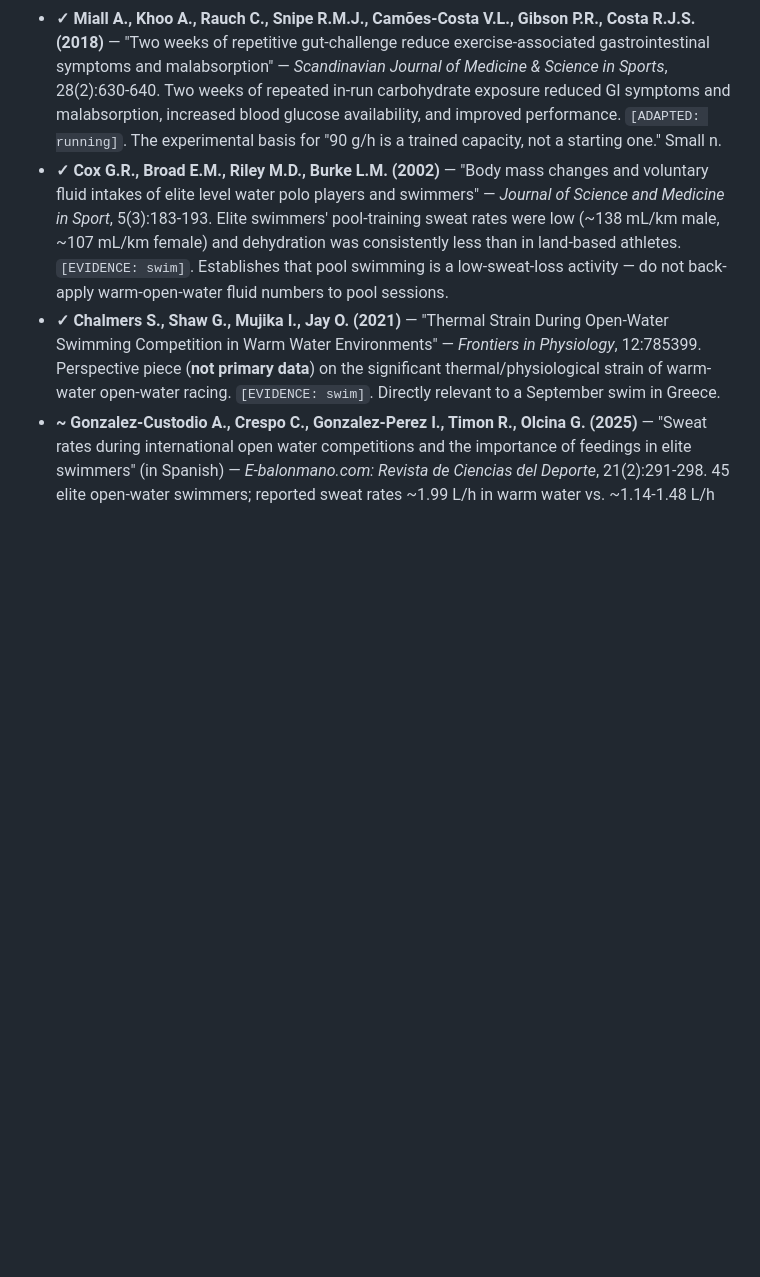
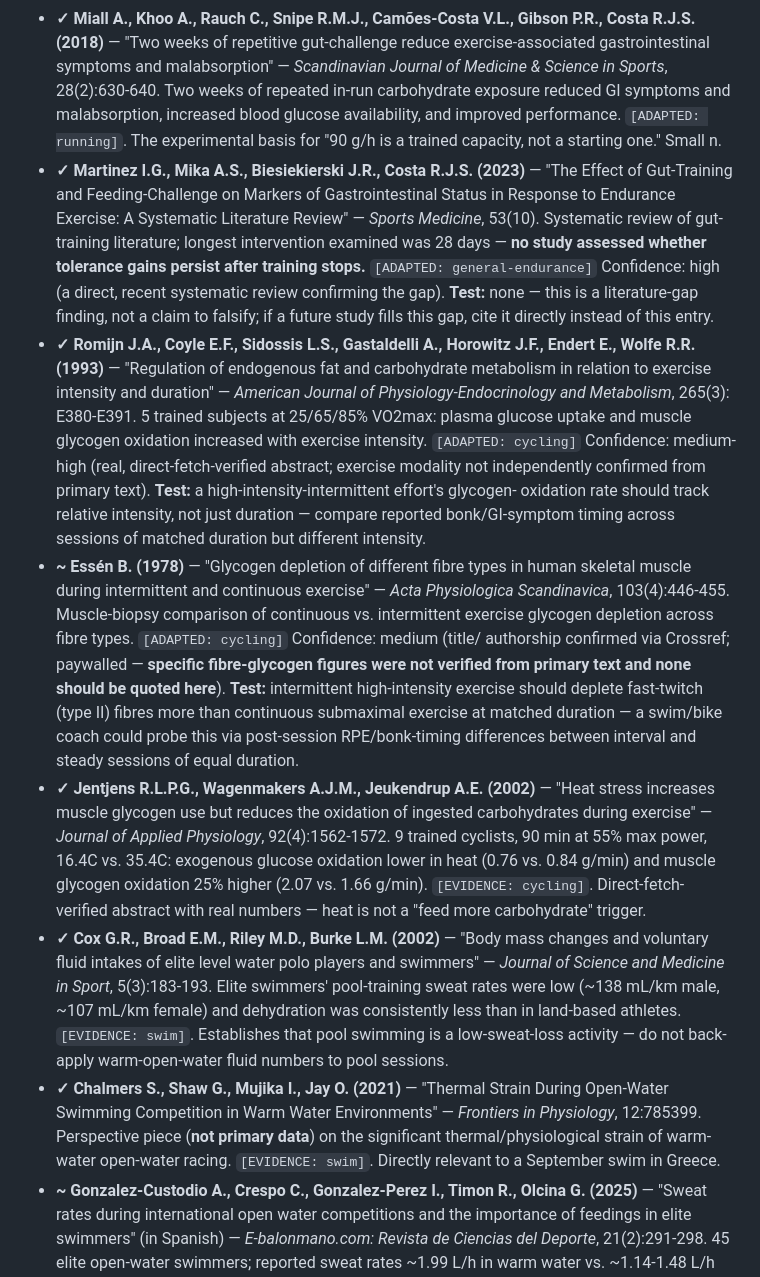
Before and after one commit to ashaber/swim-coach, a Markdown page: library/reference_list.md, the part around the change. Rendered like a GitHub page; blank space fills up the shorter version.

```diff
--- a/library/reference_list.md
+++ b/library/reference_list.md
@@ -274,6 +274,49 @@ input, not itself citable).
   malabsorption, increased blood glucose availability, and improved
   performance. `[ADAPTED: running]`. The experimental basis for "90 g/h is a
   trained capacity, not a starting one." Small n.
+- **✓ Martinez I.G., Mika A.S., Biesiekierski J.R., Costa R.J.S. (2023)** —
+  "The Effect of Gut-Training and Feeding-Challenge on Markers of
+  Gastrointestinal Status in Response to Endurance Exercise: A Systematic
+  Literature Review" — *Sports Medicine*, 53(10). Systematic review of
+  gut-training literature; longest intervention examined was 28 days —
+  **no study assessed whether tolerance gains persist after training
+  stops.** `[ADAPTED: general-endurance]` Confidence: high (a direct,
+  recent systematic review confirming the gap). **Test:** none — this is
+  a literature-gap finding, not a claim to falsify; if a future study
+  fills this gap, cite it directly instead of this entry.
+- **✓ Romijn J.A., Coyle E.F., Sidossis L.S., Gastaldelli A., Horowitz J.F.,
+  Endert E., Wolfe R.R. (1993)** — "Regulation of endogenous fat and
+  carbohydrate metabolism in relation to exercise intensity and duration" —
+  *American Journal of Physiology-Endocrinology and Metabolism*, 265(3):
+  E380-E391. 5 trained subjects at 25/65/85% VO2max: plasma glucose uptake
+  and muscle glycogen oxidation increased with exercise intensity.
+  `[ADAPTED: cycling]` Confidence: medium-high (real, direct-fetch-verified
+  abstract; exercise modality not independently confirmed from primary
+  text). **Test:** a high-intensity-intermittent effort's glycogen-
+  oxidation rate should track relative intensity, not just duration —
+  compare reported bonk/GI-symptom timing across sessions of matched
+  duration but different intensity.
+- **~ Essén B. (1978)** — "Glycogen depletion of different fibre types in
+  human skeletal muscle during intermittent and continuous exercise" —
+  *Acta Physiologica Scandinavica*, 103(4):446-455. Muscle-biopsy
+  comparison of continuous vs. intermittent exercise glycogen depletion
+  across fibre types. `[ADAPTED: cycling]` Confidence: medium (title/
+  authorship confirmed via Crossref; paywalled — **specific fibre-glycogen
+  figures were not verified from primary text and none should be quoted
+  here**). **Test:** intermittent high-intensity exercise should deplete
+  fast-twitch (type II) fibres more than continuous submaximal exercise at
+  matched duration — a swim/bike coach could probe this via post-session
+  RPE/bonk-timing differences between interval and steady sessions of
+  equal duration.
+- **✓ Jentjens R.L.P.G., Wagenmakers A.J.M., Jeukendrup A.E. (2002)** —
+  "Heat stress increases muscle glycogen use but reduces the oxidation of
+  ingested carbohydrates during exercise" — *Journal of Applied
+  Physiology*, 92(4):1562-1572. 9 trained cyclists, 90 min at 55% max
+  power, 16.4C vs. 35.4C: exogenous glucose oxidation lower in heat
+  (0.76 vs. 0.84 g/min) and muscle glycogen oxidation 25% higher
+  (2.07 vs. 1.66 g/min). `[EVIDENCE: cycling]`. Direct-fetch-verified
+  abstract with real numbers — heat is not a "feed more carbohydrate"
+  trigger.
 - **✓ Cox G.R., Broad E.M., Riley M.D., Burke L.M. (2002)** — "Body mass
   changes and voluntary fluid intakes of elite level water polo players and
   swimmers" — *Journal of Science and Medicine in Sport*, 5(3):183-193.
```
Also changed, not shown: library/08-ultra-feeding.md (+55 -32 lines).
